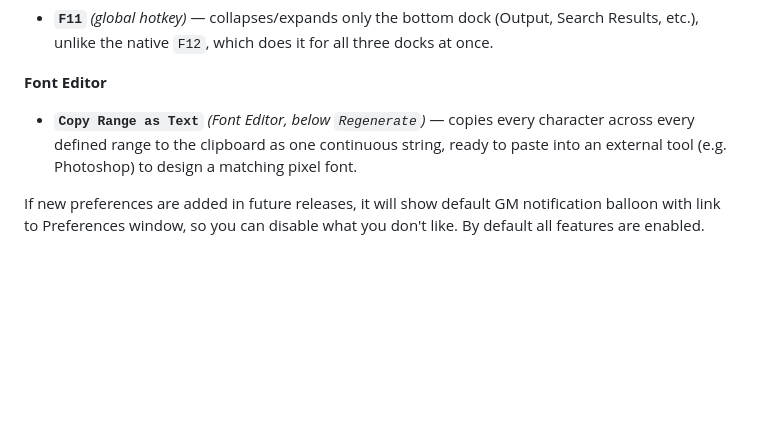
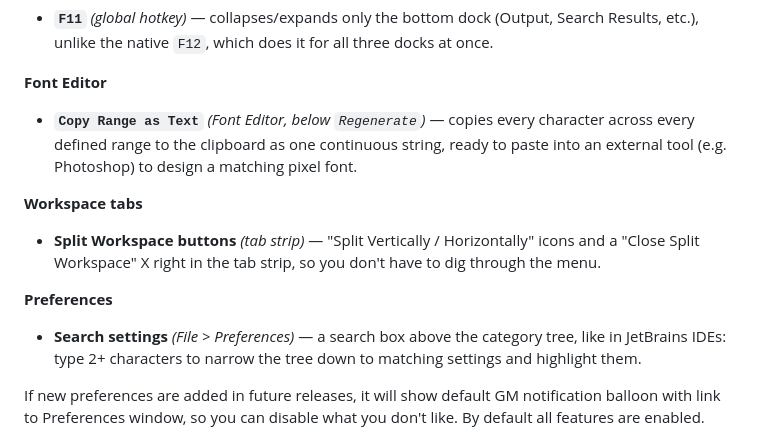
Before and after one commit to gmclan-org/gm-qol-toolbox-plugin, a Markdown page: README.md, the part around the change. Drawn GitHub-style; blank space fills up the shorter version.

```diff
--- a/README.md
+++ b/README.md
@@ -162,6 +162,18 @@ Made by @gnysek from [gmclan.org](https://gmclan.org).
   continuous string, ready to paste into an external tool (e.g.
   Photoshop) to design a matching pixel font.
 
+**Workspace tabs**
+
+- **Split Workspace buttons** *(tab strip)* — "Split Vertically /
+  Horizontally" icons and a "Close Split Workspace" X right in the tab
+  strip, so you don't have to dig through the menu.
+
+**Preferences**
+
+- **Search settings** *(File > Preferences)* — a search box above the
+  category tree, like in JetBrains IDEs: type 2+ characters to narrow the
+  tree down to matching settings and highlight them.
+
 If new preferences are added in future releases, it will show default GM notification balloon with link to Preferences window, so you can disable what you don't like. By default all features are enabled.
 
 ## Requirements
```
Also changed, not shown: CHANGELOG.md (+9 -0 lines), FEATURES.md (+34 -0 lines), images/preferences-search.png (added), images/workspace-split-buttons.png (added), 2 other files.
